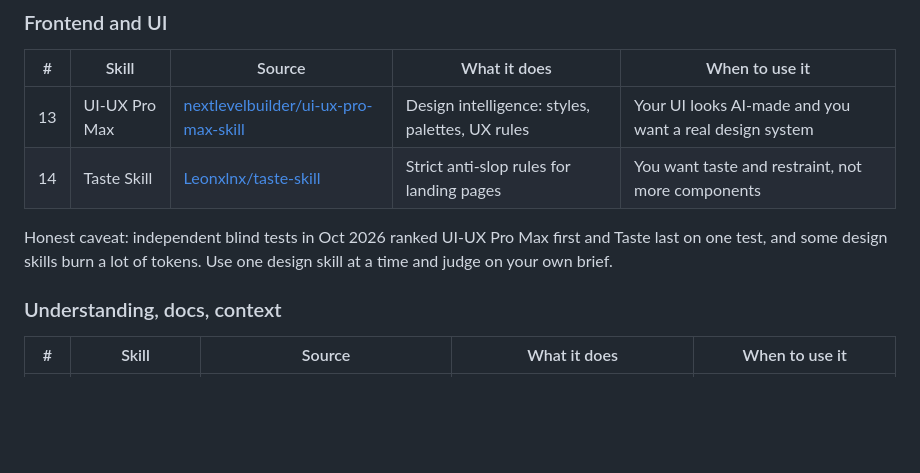
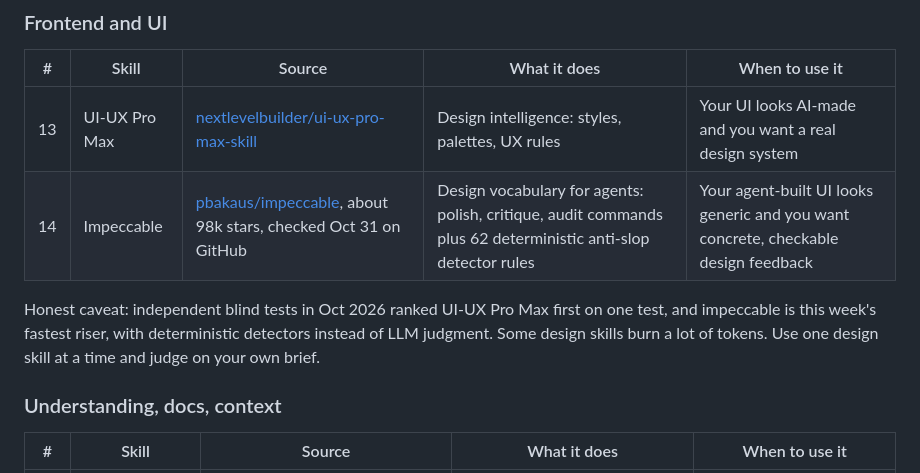
Before and after one commit to mrstartrag/engineering-claude-skills, a Markdown page: README.md, the part around one of its changes. Rendered like a GitHub page; blank space fills up the shorter version.

```diff
--- a/README.md
+++ b/README.md
@@ -70,9 +63,9 @@ Source: [anthropics/skills](https://github.com/anthropics/skills), about 184k st
 | # | Skill | Source | What it does | When to use it |
 |---|---|---|---|---|
 | 13 | UI-UX Pro Max | [nextlevelbuilder/ui-ux-pro-max-skill](https://github.com/nextlevelbuilder/ui-ux-pro-max-skill) | Design intelligence: styles, palettes, UX rules | Your UI looks AI-made and you want a real design system |
-| 14 | Taste Skill | [Leonxlnx/taste-skill](https://github.com/Leonxlnx/taste-skill) | Strict anti-slop rules for landing pages | You want taste and restraint, not more components |
+| 14 | Impeccable | [pbakaus/impeccable](https://github.com/pbakaus/impeccable), about 98k stars, checked Oct 31 on GitHub | Design vocabulary for agents: polish, critique, audit commands plus 62 deterministic anti-slop detector rules | Your agent-built UI looks generic and you want concrete, checkable design feedback |
 
-Honest caveat: independent blind tests in Oct 2026 ranked UI-UX Pro Max first and Taste last on one test, and some design skills burn a lot of tokens. Use one design skill at a time and judge on your own brief.
+Honest caveat: independent blind tests in Oct 2026 ranked UI-UX Pro Max first on one test, and impeccable is this week's fastest riser, with deterministic detectors instead of LLM judgment. Some design skills burn a lot of tokens. Use one design skill at a time and judge on your own brief.
 
 ### Understanding, docs, context
 
```
Also changed, not shown: other parts of README.md (+17 -22 lines).
